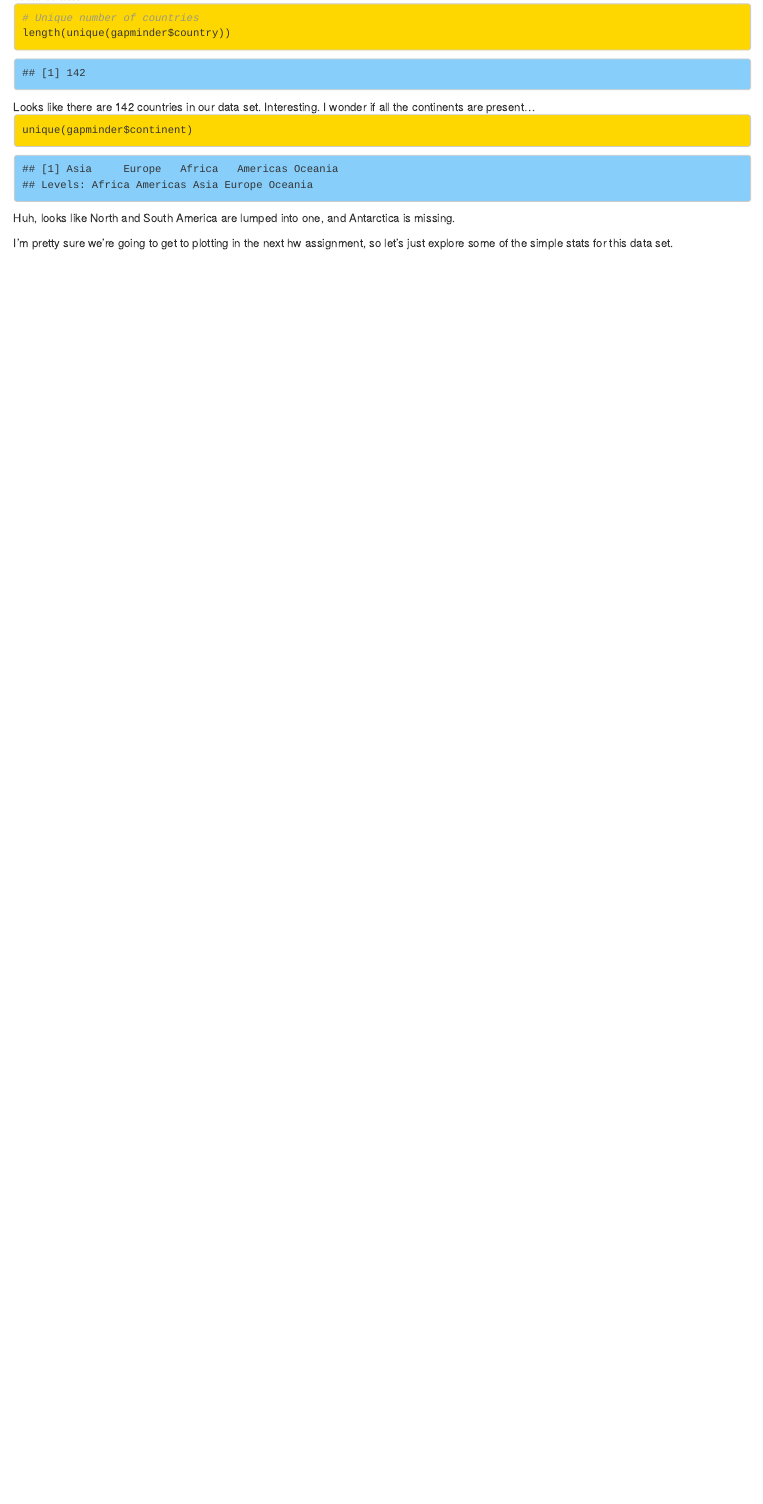
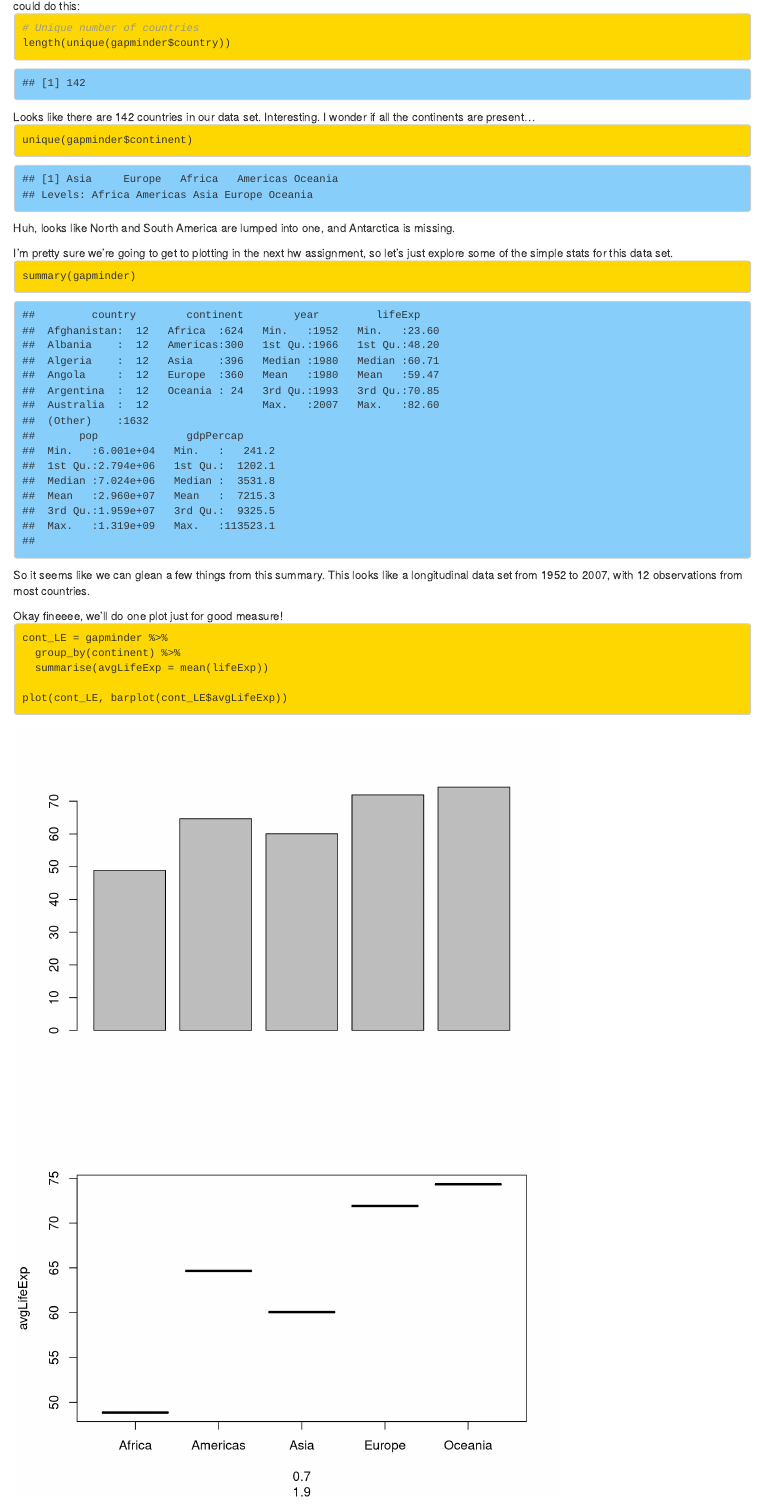
Before and after one commit to oktokat/STAT545-hw01-harper-kaitlyn, an R Markdown document (hw01_gapminder.Rmd): the page in a window 1100 px wide, from 1180 px down before the commit and from 1170 px down after it, so that both start at the same text. Rendered offline with R 4.5, knitr and Pandoc, with nearby package versions; the gapminder table comes from the copy in Python's plotly package.

Commit message:
update gapminder doc

````diff
--- a/hw01_gapminder.Rmd
+++ b/hw01_gapminder.Rmd
@@ -58,3 +58,24 @@ unique(gapminder$continent)
 Huh, looks like North and South America are lumped into one, and Antarctica is missing.
 
 I'm pretty sure we're going to get to plotting in the next hw assignment, so let's just explore some of the simple stats for this data set.
+<div class = "color">
+```{r summary_stats, echo=TRUE}
+
+summary(gapminder)
+
+```
+</div>
+So it seems like we can glean a few things from this summary. This looks like a longitudinal data set from `r min(gapminder$year)` to `r max(gapminder$year)`, with `r length(which(gapminder$country == "Afghanistan"))` observations from most countries.
+
+Okay fineeee, we'll do one plot just for good measure!
+<div class = "color">
+```{r plot1, echo=TRUE}
+
+cont_LE = gapminder %>%
+  group_by(continent) %>%
+  summarise(avgLifeExp = mean(lifeExp))
+
+plot(cont_LE, barplot(cont_LE$avgLifeExp))
+
+```
+</div>
````
Also changed, not shown: hw01_gapminder.html, hw01_gapminder.md, hw01_gapminder_files/figure-html/plot1-1.png (added).
